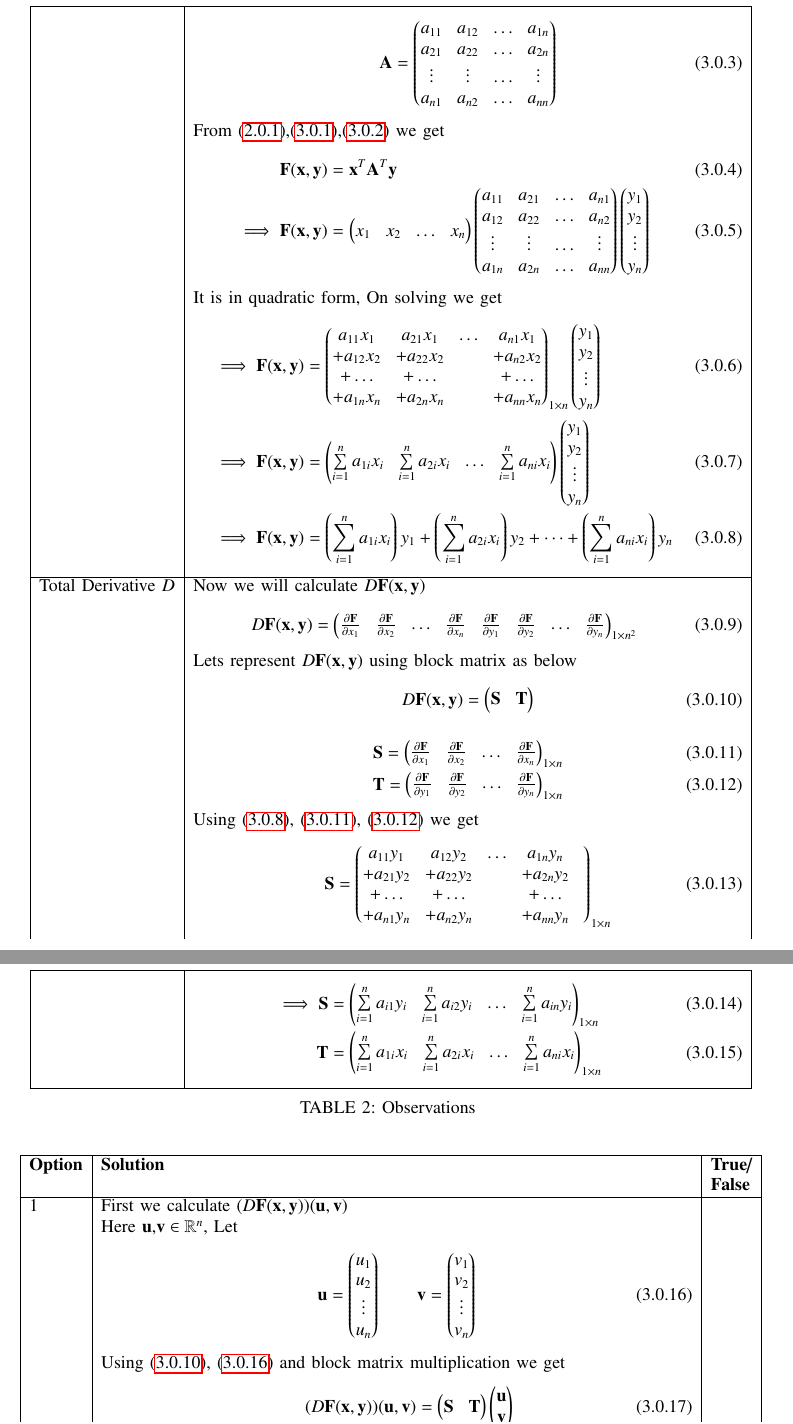
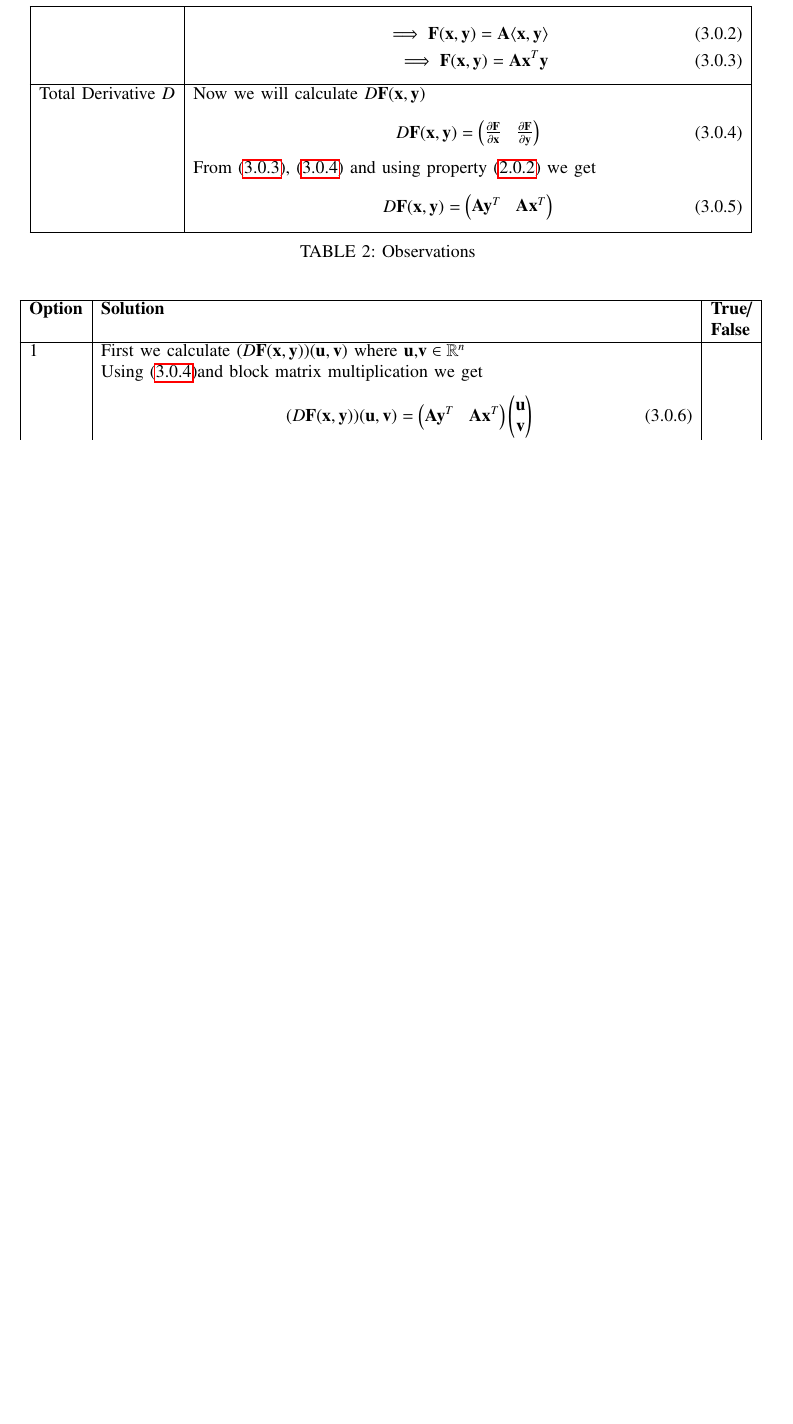
Before and after one commit to Bharat437/Matrix_Theory, a LaTeX problem sheet (Assignment15/Assignment_15.tex): two parts of pages 2 and 3 of 5 before the commit and part of page 2 of 2 after it, the two joined at a grey line, cut at the place of the change, the shorter picture padded with empty space. Compiled offline with pdfLaTeX.

Commit message:
Update Assignment_15.tex

```diff
--- a/Assignment15/Assignment_15.tex
+++ b/Assignment15/Assignment_15.tex
@@ -178,25 +181,12 @@ Given&Function $\vec{F}:\mathbb{R}^n\times\mathbb{R}^n\rightarrow\mathbb{R}$, it
-    \vec{A}=\myvec{a_{11}&a_{12}&\dots&a_{1n}\\a_{21}&a_{22}&\dots&a_{2n}\\\vdots&\vdots&\dots&\vdots\\a_{n1}&a_{n2}&\dots&a_{nn}}\label{A}
-\end{align}}\\&From \eqref{inp},\eqref{F},\eqref{xy} we get\\&\parbox{13cm}{\begin{align}
-    \vec{F}(\vec{x},\vec{y})&=\vec{x}^T\vec{A}^T\vec{y}\\
-    \implies\vec{F}(\vec{x},\vec{y})&=\myvec{x_1&x_2&\dots&x_n}\myvec{a_{11}&a_{21}&\dots&a_{n1}\\a_{12}&a_{22}&\dots&a_{n2}\\\vdots&\vdots&\dots&\vdots\\a_{1n}&a_{2n}&\dots&a_{nn}}\myvec{y_1\\y_2\\\vdots\\y_n}
-\end{align}}\\&It is in quadratic form, On solving we get\\&\parbox{13cm}{\begin{align}
-    \implies\vec{F}(\vec{x},\vec{y})&=\myvec{a_{11}x_1&a_{21}x_1&\dots &a_{n1}x_1\\+a_{12}x_2&+a_{22}x_2&\quad&+a_{n2}x_2\\+\dots&+\dots&\quad&+\dots\\+a_{1n}x_n&+a_{2n}x_n&\quad&+a_{nn}x_n}_{1\times n}\myvec{y_1\\y_2\\\vdots\\y_n}\\
-    \implies\vec{F}(\vec{x},\vec{y})&=\myvec{\sum\limits_{i=1}^na_{1i}x_i&\sum\limits_{i=1}^na_{2i}x_i&\dots&\sum\limits_{i=1}^na_{ni}x_i}\myvec{y_1\\y_2\\\vdots\\y_n}\\
-    \implies\vec{F}(\vec{x},\vec{y})&=\brak{\sum\limits_{i=1}^na_{1i}x_i}y_1+\brak{\sum\limits_{i=1}^na_{2i}x_i}y_2+\dots+\brak{\sum\limits_{i=1}^na_{ni}x_i}y_n\label{Fxy}
+\end{align}}\\&where $\vec{x}$,$\vec{y}\in\mathbb{R}^n$\\&Using property \eqref{prop2}, we get\\&\parbox{13cm}{\begin{align}
+    \implies\vec{F}(\vec{x},\vec{y})=\vec{A}\langle\vec{x},\vec{y}\rangle\\
+    \implies\vec{F}(\vec{x},\vec{y})=\vec{A}\vec{x}^T\vec{y}\label{Fp}
 \end{align}}\\
 \hline
 Total Derivative $D$&Now we will calculate $D\vec{F}(\vec{x},\vec{y})$\\&\parbox{13cm}{\begin{align}
-    D\vec{F}(\vec{x},\vec{y})=\myvec{\frac{\partial \vec{F}}{\partial x_1}&\frac{\partial \vec{F}}{\partial x_2}&\dots&\frac{\partial \vec{F}}{\partial x_n}&\frac{\partial \vec{F}}{\partial y_1}&\frac{\partial \vec{F}}{\partial y_2}&\dots&\frac{\partial \vec{F}}{\partial y_n}}_{1\times n^2}\label{D}
-\end{align}}\\&Lets represent $D\vec{F}(\vec{x},\vec{y})$ using block matrix as below\\&\parbox{13cm}{\begin{align}
-    D\vec{F}(\vec{x},\vec{y})=\myvec{\vec{S}&\vec{T}}\label{Dst}
-\end{align}}\\&\parbox{13cm}{\begin{align}
-    \vec{S}=\myvec{\frac{\partial \vec{F}}{\partial x_1}&\frac{\partial \vec{F}}{\partial x_2}&\dots&\frac{\partial \vec{F}}{\partial x_n}}_{1\times n}\label{S}\\
-    \vec{T}=\myvec{\frac{\partial \vec{F}}{\partial y_1}&\frac{\partial \vec{F}}{\partial y_2}&\dots&\frac{\partial \vec{F}}{\partial y_n}}_{1\times n}\label{T}
-\end{align}}\\&Using \eqref{Fxy}, \eqref{S}, \eqref{T} we get\\&\parbox{13cm}{\begin{align}
-    \vec{S}&=\myvec{a_{11}y_1&a_{12}y_2&\dots &a_{1n}y_n\\+a_{21}y_2&+a_{22}y_2&\quad&+a_{2n}y_2\\+\dots&+\dots&\quad&+\dots\\+a_{n1}y_n&+a_{n2}y_n&\quad&+a_{nn}y_n&}_{1\times n}
-    \end{align}}\\&\parbox{13cm}{\begin{align}
-    \implies\vec{S}&=\myvec{\sum\limits_{i=1}^na_{i1}y_i&\sum\limits_{i=1}^na_{i2}y_i&\dots&\sum\limits_{i=1}^na_{in}y_i}_{1\times n}\label{Ssol}\\
-    \vec{T}&=\myvec{\sum\limits_{i=1}^na_{1i}x_i&\sum\limits_{i=1}^na_{2i}x_i&\dots&\sum\limits_{i=1}^na_{ni}x_i}_{1\times n}\label{Tsol}
+    D\vec{F}(\vec{x},\vec{y})=\myvec{\frac{\partial \vec{F}}{\partial \vec{x}}&\frac{\partial \vec{F}}{\partial \vec{y}}}\label{D}
+\end{align}}\\&From \eqref{Fp}, \eqref{D} and using property \eqref{prop1} we get\\&\parbox{13cm}{\begin{align}
+    D\vec{F}(\vec{x},\vec{y})=\myvec{\vec{A}\vec{y}^T&\vec{A}\vec{x}^T}\label{Dsol}
 \end{align}}\\
 \hline
 \caption{Observations}
@@ -208,9 +198,3 @@ Total Derivative $D$&Now we will calculate $D\vec{F}(\vec{x},\vec{y})$\\&\parbox
 \endhead
 \textbf{Option}&\textbf{Solution}&\textbf{True/}\\&&\textbf{False}\\
 \hline
-1&First we calculate $(D\vec{F}(\vec{x},\vec{y}))(\vec{u},\vec{v})$&\\&Here $\vec{u}$,$\vec{v}\in\mathbb{R}^n$, Let&\\&\parbox{14cm}{\begin{align}
-    \vec{u}=\myvec{u_1\\u_2\\\vdots\\u_n}\quad\quad\vec{v}=\myvec{v_1\\v_2\\\vdots\\v_n}\label{uv}
-\end{align}}&\\&Using \eqref{Dst}, \eqref{uv} and block matrix multiplication we get&\\&\parbox{14cm}{\begin{align}
-    (D\vec{F}(\vec{x},\vec{y}))(\vec{u},\vec{v})=\myvec{\vec{S}&\vec{T}}\myvec{\vec{u}\\\vec{v}}\\
-    \implies(D\vec{F}(\vec{x},\vec{y}))(\vec{u},\vec{v})=\vec{S}\vec{u}+\vec{T}\vec{v}\label{eq1}
-\end{align}}&\\&Now substituting \eqref{Ssol}, \eqref{Tsol},\eqref{uv} we get&\\&\parbox{14cm}{\begin{multline}
@@ -223,2 +200,0 @@ Total Derivative $D$&Now we will calculate $D\vec{F}(\vec{x},\vec{y})$\\&\parbox
-    \vec{u}^T\vec{A}^T\vec{y}&=\myvec{u_1&u_2&\dots&u_n}\myvec{a_{11}&a_{21}&\dots&a_{n1}\\a_{12}&a_{22}&\dots&a_{n2}\\\vdots&\vdots&\dots&\vdots\\a_{1n}&a_{2n}&\dots&a_{nn}}\myvec{y_1\\y_2\\\vdots\\y_n}\\
-    \implies\vec{u}^T\vec{A}^T\vec{y}&=\myvec{u_1&u_2&\dots&u_n}\myvec{a_{11}y_1+a_{21}y_2+\dots+a_{n1}y_n\\a_{12}y_1+a_{22}y_2+\dots+a_{n2}y_n\\\vdots\\a_{1n}y_1+a_{2n}y_2+\dots+a_{nn}y_n}_{n\times 1}\\
@@ -228,2 +201,4 @@ Total Derivative $D$&Now we will calculate $D\vec{F}(\vec{x},\vec{y})$\\&\parbox
-    \vec{x}^T\vec{A}^T\vec{v}&=\myvec{x_1&x_2&\dots&x_n}\myvec{a_{11}&a_{21}&\dots&a_{n1}\\a_{12}&a_{22}&\dots&a_{n2}\\\vdots&\vdots&\dots&\vdots\\a_{1n}&a_{2n}&\dots&a_{nn}}\myvec{v_1\\v_2\\\vdots\\v_n}\\
-    \implies\vec{x}^T\vec{A}^T\vec{v}&=\myvec{a_{11}x_1&a_{21}x_1&\dots &a_{n1}x_1\\+a_{12}x_2&+a_{22}x_2&\quad&+a_{n2}x_2\\+\dots&+\dots&\quad&+\dots\\+a_{1n}x_n&+a_{2n}x_n&\quad&+a_{nn}x_n}_{1\times n}\myvec{v_1\\v_2\\\vdots\\v_n}\\
+1&First we calculate $(D\vec{F}(\vec{x},\vec{y}))(\vec{u},\vec{v})$ where $\vec{u}$,$\vec{v}\in\mathbb{R}^n$&\\&Using \eqref{D}and block matrix multiplication we get&\\&\parbox{14cm}{\begin{align}
+    (D\vec{F}(\vec{x},\vec{y}))(\vec{u},\vec{v})=\myvec{\vec{A}\vec{y}^T&\vec{A}\vec{x}^T}\myvec{\vec{u}\\\vec{v}}\\
+    \implies(D\vec{F}(\vec{x},\vec{y}))(\vec{u},\vec{v})=\vec{A}\vec{y}^T\vec{u}+\vec{A}\vec{x}^T\vec{v}
+\end{align}}&\\&Using property \eqref{prop1} we get&True\\&\parbox{14cm}{\begin{align}
```
Also changed, not shown: Assignment15/Assignment_15.tex (35 more changed lines).
